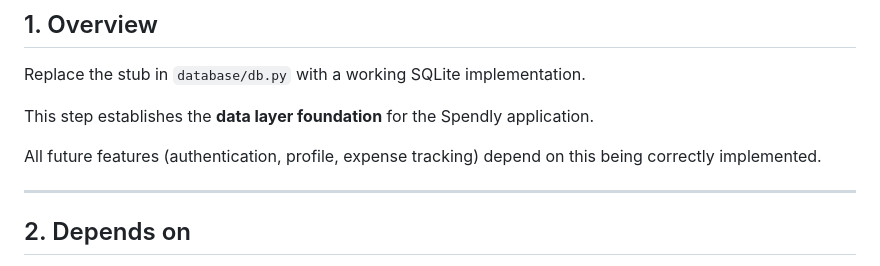
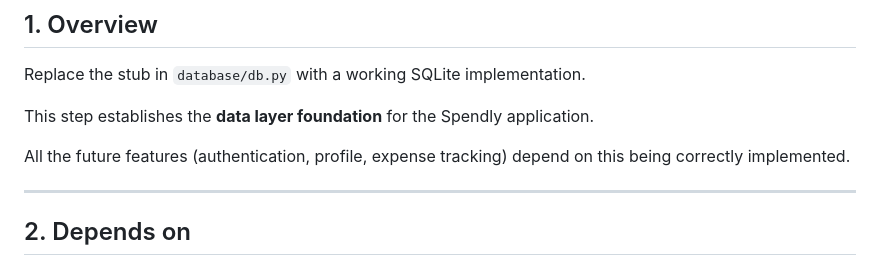
Before and after one commit to MissLostCodes/exprack, a Markdown page: .claude/specs/01-database-setup.md, the part around the change. GitHub-like rendering.

Commit message:
edits to spec

```diff
--- a/.claude/specs/01-database-setup.md
+++ b/.claude/specs/01-database-setup.md
@@ -6,7 +6,7 @@ Replace the stub in `database/db.py` with a working SQLite implementation.
 
 This step establishes the **data layer foundation** for the Spendly application.
 
-All future features (authentication, profile, expense tracking) depend on this being correctly implemented.
+All the future features (authentication, profile, expense tracking) depend on this being correctly implemented.
 
 ---
 
```
